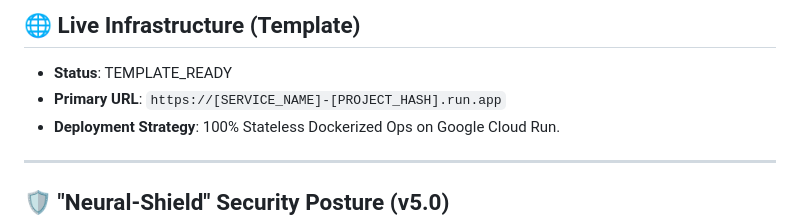
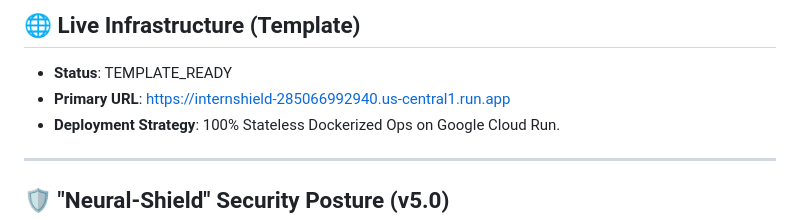
Before and after one commit to vatsalgargg/INTERNSHIELD, a Markdown page: README.md, the part around the change. GitHub-like rendering.

Commit message:
docs: restore live project URL in README

```diff
--- a/README.md
+++ b/README.md
@@ -6,7 +6,7 @@
 
 ## 🌐 Live Infrastructure (Template)
 - **Status**: TEMPLATE_READY
-- **Primary URL**: `https://[SERVICE_NAME]-[PROJECT_HASH].run.app`
+- **Primary URL**: [https://internshield-285066992940.us-central1.run.app](https://internshield-285066992940.us-central1.run.app)
 - **Deployment Strategy**: 100% Stateless Dockerized Ops on Google Cloud Run.
 
 ---
```
